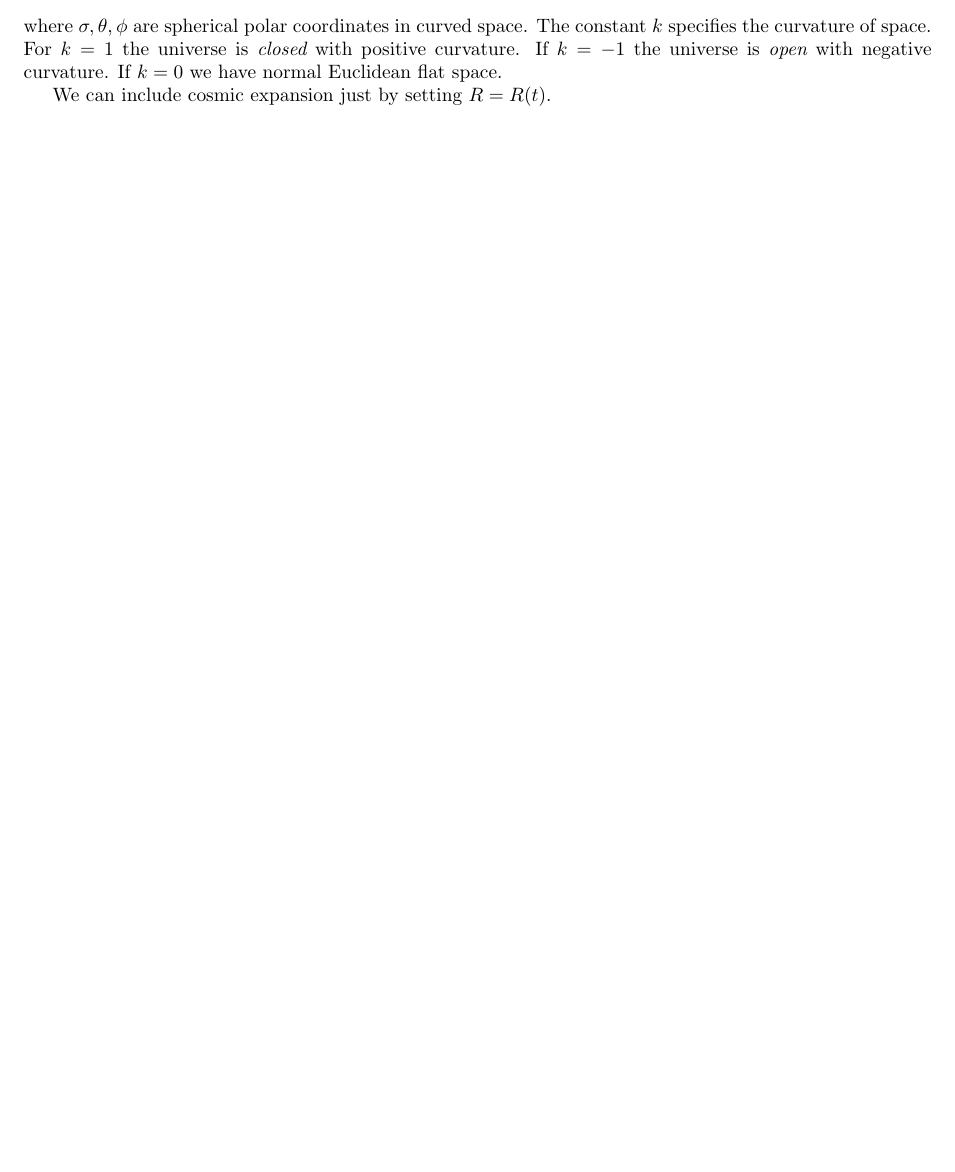
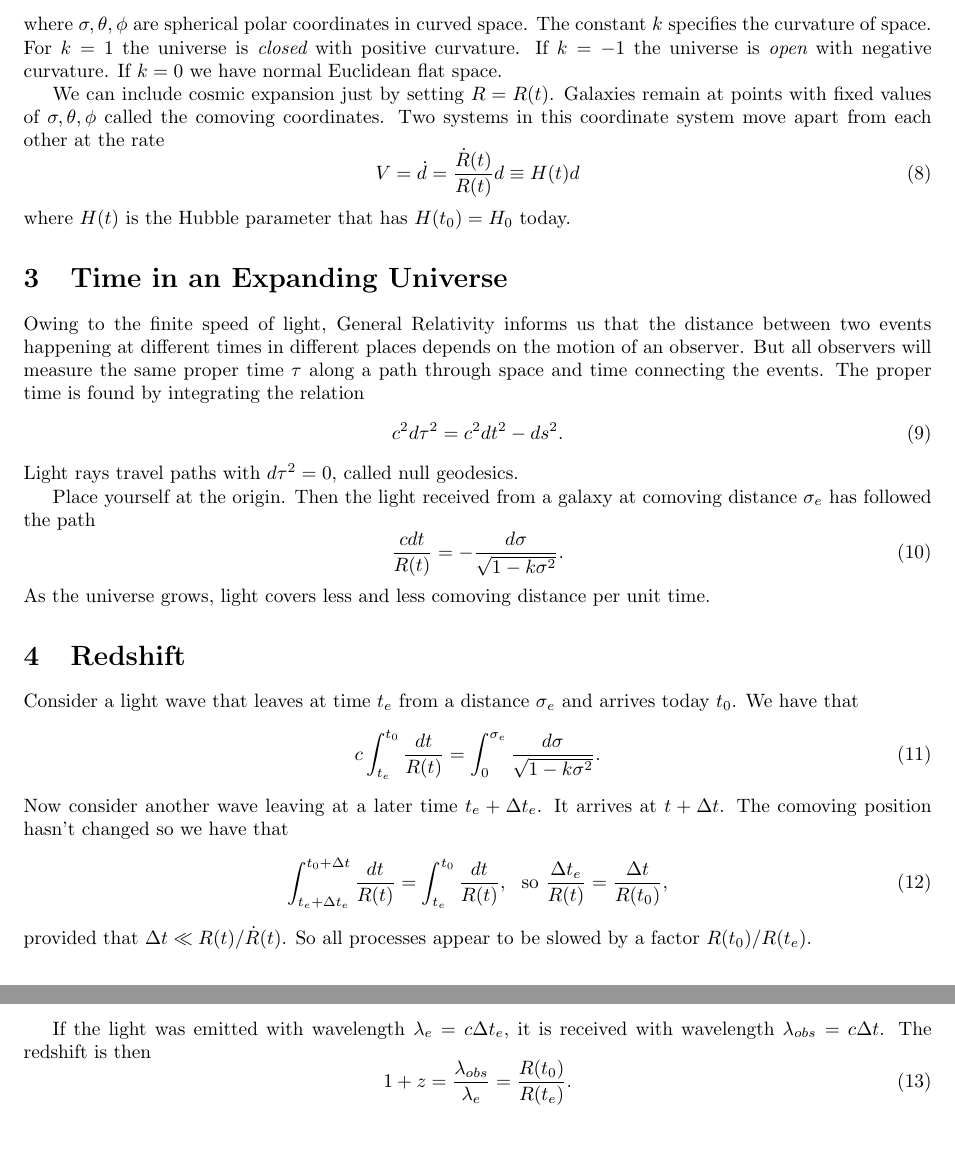
Before and after one commit to brantr/astro400B, a LaTeX document (astro400B_lecture_11.tex): part of page 2 of 2 before the commit and two parts of pages 2 and 3 of 3 after it, the two joined at a grey line, cut so that both start at the same text, the shorter picture padded with empty space. Compiled offline with pdfLaTeX.

Commit message:
Before change to scale factor a.

```diff
--- a/astro400B_lecture_11.tex
+++ b/astro400B_lecture_11.tex
@@ -116,7 +116,69 @@ is {\it closed} with positive curvature.  If $k=-1$ the universe is
 {\it open} with negative curvature.  If $k=0$ we have normal Euclidean
 flat space.
 
-We can include cosmic expansion just by setting $R = R(t)$.
+We can include cosmic expansion just by setting $R = R(t)$. Galaxies
+remain at points with fixed values of $\sigma, \theta, \phi$ called
+the comoving coordinates.  Two systems in this coordinate system
+move apart from each other at the rate
+\begin{equation}
+V = \dot{d} = \frac{\dot{R}(t)}{R(t)}d \equiv H(t) d
+\end{equation}
+\noindent
+where $H(t)$ is the Hubble parameter that has $H(t_0) = H_0$
+today.
+
+\section{Time in an Expanding Universe}
+Owing to the finite speed of light, General Relativity
+informs us that the distance between two events happening
+at different times in different places depends on  the
+motion of an observer.  But all observers will measure
+the same proper time $\tau$ along a path through space
+and time connecting the events.  The proper time
+is found by integrating the relation
+\begin{equation}
+c^2 d\tau^2 = c^2 dt^2 - ds^2.
+\end{equation}
+\noindent
+Light rays travel paths with $d\tau^2 = 0$, called
+null geodesics.
+
+Place yourself at the origin.  Then the light
+received from a galaxy at comoving distance
+$\sigma_e$ has followed the path
+\begin{equation}
+\frac{c dt}{R(t)} = -\frac{d\sigma}{\sqrt{1-k\sigma^2}}.
+\end{equation}
+\noindent
+As the universe grows, light covers less and less
+comoving distance per unit time.
+
+\section{Redshift}
+
+Consider a light wave that leaves at time $t_e$
+from a distance $\sigma_e$ and arrives today $t_0$.
+We have that
+\begin{equation}
+c\int_{t_e}^{t_0} \frac{dt}{R(t)} = \int_0^{\sigma_e} \frac{d\sigma}{\sqrt{1-k\sigma^2}}.
+\end{equation}
+\noindent
+Now consider another wave leaving at a later time $t_e + \Delta t_e$.
+It arrives at $t + \Delta t$.  The comoving position hasn't changed
+so we have that
+\begin{equation}
+\int_{t_e+\Delta t_e}^{t_0 + \Delta t} \frac{dt}{R(t)} = \int_{t_e}^{t_0} \frac{dt}{R(t)},~~\mathrm{so}~\frac{\Delta t_e}{R(t)} = \frac{\Delta t}{R(t_0)},
+\end{equation}
+\noindent
+provided that $\Delta t \ll R(t)/\dot{R}(t)$.  So all processes appear to be
+slowed by a factor $R(t_0)/R(t_e)$.
+
+If the light was emitted with wavelength $\lambda_e = c \Delta t_e$, it is
+received with wavelength $\lambda_{obs} = c \Delta t$.  The
+redshift is then
+\begin{equation}
+1 + z = \frac{\lambda_{obs}}{\lambda_e} = \frac{R(t_0)}{R(t_e)}.
+\end{equation}
+
+
 
 
 \end{document}
```
